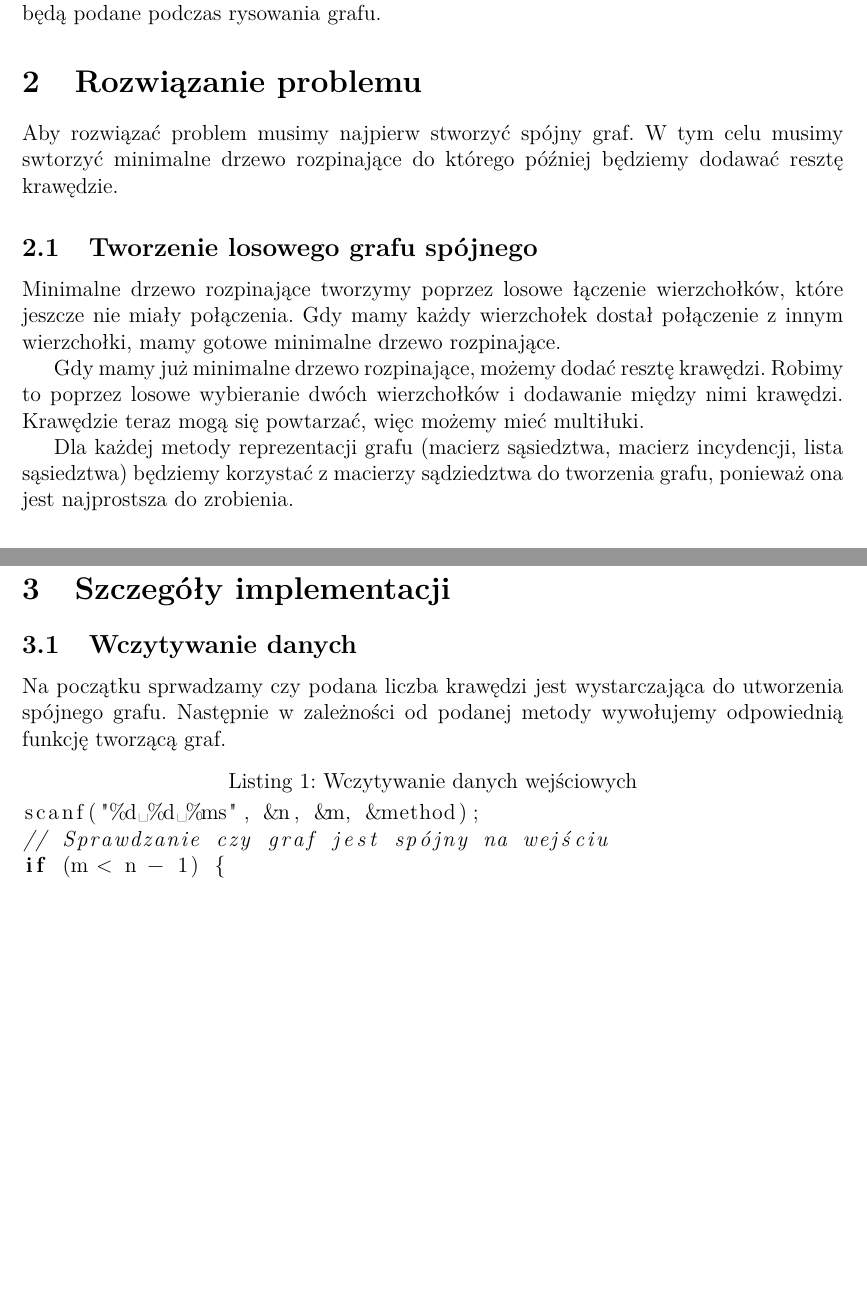
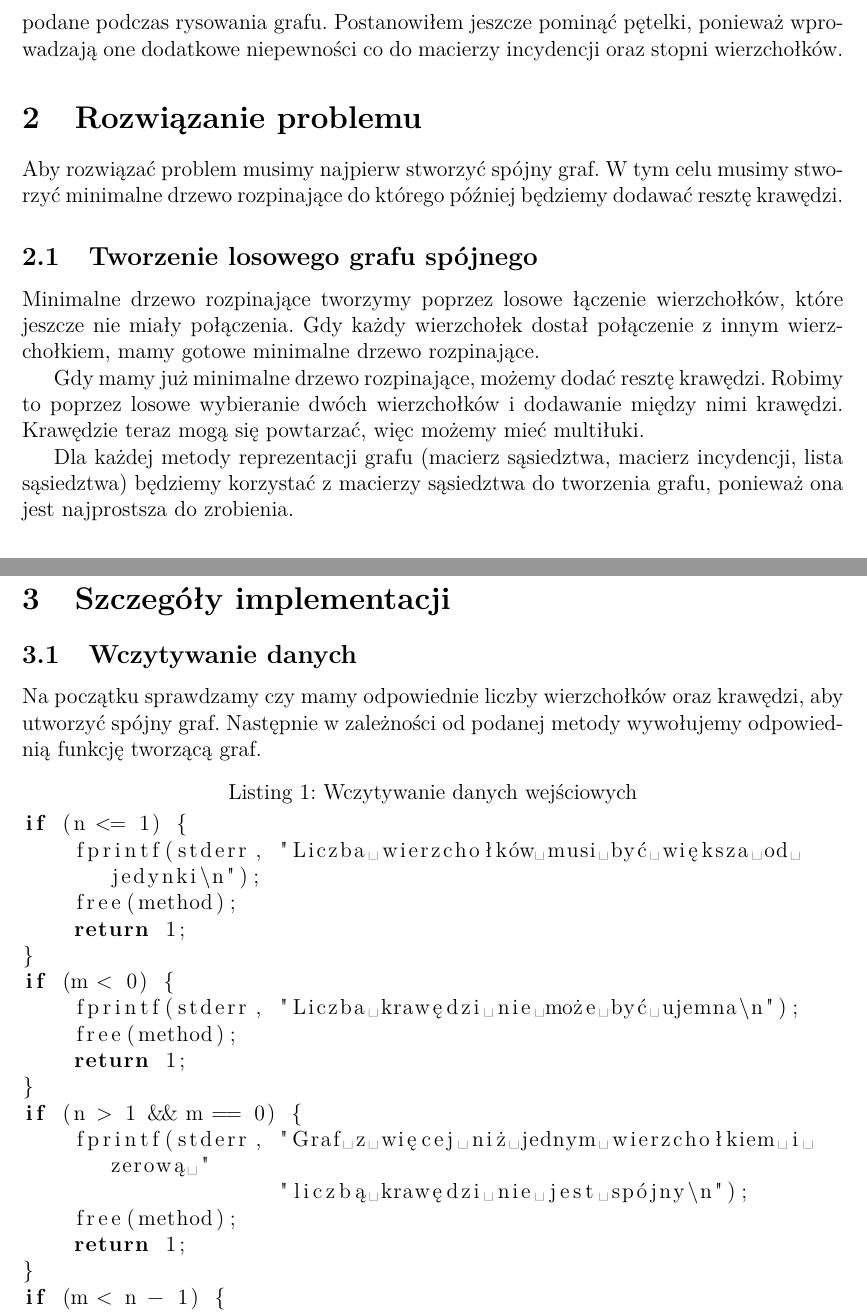
Before and after one commit to DoggoGood/pi_miniproj3, a LaTeX document (sprawozdanie/main.tex): two parts of pages 2 and 3 of 6, joined at a grey line, cut at the place of the change, the shorter picture padded with empty space. Compiled offline with pdfLaTeX.

Commit message:
final commit

```diff
--- a/sprawozdanie/main.tex
+++ b/sprawozdanie/main.tex
@@ -12,6 +12,7 @@
 
 \title{Sprawozdanie z miniprojektu 3}
 \author{Mateusz Kamieniecki}
+\date{}
 
 \lstset{
     language=C,
@@ -52,23 +53,25 @@ postaci macierzy sąsiedztwa, macierzy incydencji oraz listy sąsiedzwtwa.
 Program miał wypisywać wyrysowany graf, listę lub macierz odpowiadającą grafu,
 stopnie wierzchołków oraz podać nam wszystkie łuki i multiłuki w grafie. Ja
 osobiście uznałem, że łuki i multiłuki będą podane podczas rysowania grafu.
+Postanowiłem jeszcze pominąć pętelki, ponieważ wprowadzają one dodatkowe
+niepewności co do macierzy incydencji oraz stopni wierzchołków.
 
 \section{Rozwiązanie problemu}
 Aby rozwiązać problem musimy najpierw stworzyć spójny graf. W tym celu musimy
-swtorzyć minimalne drzewo rozpinające do którego później będziemy dodawać
-resztę krawędzie.
+stworzyć minimalne drzewo rozpinające do którego później będziemy dodawać
+resztę krawędzi.
 
 \subsection{Tworzenie losowego grafu spójnego}
 Minimalne drzewo rozpinające tworzymy poprzez losowe łączenie wierzchołków,
-które jeszcze nie miały połączenia. Gdy mamy każdy wierzchołek dostał
-połączenie z innym wierzchołki, mamy gotowe minimalne drzewo rozpinające.
+które jeszcze nie miały połączenia. Gdy każdy wierzchołek dostał
+połączenie z innym wierzchołkiem, mamy gotowe minimalne drzewo rozpinające.
 
 Gdy mamy już minimalne drzewo rozpinające, możemy dodać resztę krawędzi.
 Robimy to poprzez losowe wybieranie dwóch wierzchołków i dodawanie między nimi
 krawędzi. Krawędzie teraz mogą się powtarzać, więc możemy mieć multiłuki.
 
 Dla każdej metody reprezentacji grafu (macierz sąsiedztwa, macierz incydencji,
-lista sąsiedztwa) będziemy korzystać z macierzy sądziedztwa do tworzenia grafu,
+lista sąsiedztwa) będziemy korzystać z macierzy sąsiedztwa do tworzenia grafu,
 ponieważ ona jest najprostsza do zrobienia.
 
 \subsection{Macierz sąsiedztwa}
@@ -112,12 +115,26 @@ stopień wyjścia to po prostu długość listy sąsiedztwa danego wierzchołka.
 
 \section{Szczegóły implementacji}
 \subsection{Wczytywanie danych}
-Na początku sprwadzamy czy podana liczba krawędzi jest wystarczająca do utworzenia
-spójnego grafu. Następnie w zależności od podanej metody wywołujemy odpowiednią
-funkcję tworzącą graf.
+Na początku sprawdzamy czy mamy odpowiednie liczby wierzchołków oraz krawędzi,
+aby utworzyć spójny graf. Następnie w zależności od podanej metody wywołujemy
+odpowiednią funkcję tworzącą graf.
 \begin{lstlisting}[caption={Wczytywanie danych wejściowych}]
-scanf("%d %d %ms", &n, &m, &method);
-// Sprawdzanie czy graf jest spójny na wejściu
+if (n <= 1) {
+    fprintf(stderr, "Liczba wierzchołków musi być większa od jedynki\n");
+    free(method);
+    return 1;
+}
+if (m < 0) {
+    fprintf(stderr, "Liczba krawędzi nie może być ujemna\n");
+    free(method);
+    return 1;
+}
+if (n > 1 && m == 0) {
+    fprintf(stderr, "Graf z więcej niż jednym wierzchołkiem i zerową "
+                    "liczbą krawędzi nie jest spójny\n");
+    free(method);
+    return 1;
+}
 if (m < n - 1) {
     fprintf(stderr, "Za mało krawędzi, aby graf był spójny\n");
     free(method);
```
Also changed, not shown: sprawozdanie/main.pdf, sprawozdanie/main.tex (6 more changed lines), 2 other files.
